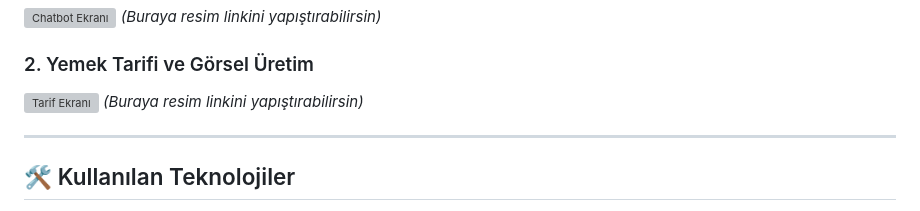
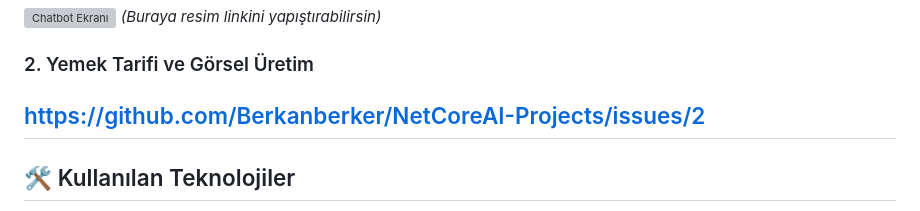
Before and after one commit to Berkanberker/NetCoreAI-Projects, a Markdown page: README.md, the part around the change. GitHub-like rendering; grey boxes are pictures that could not be loaded.

```diff
--- a/README.md
+++ b/README.md
@@ -60,9 +60,7 @@ Proje aşağıdaki temel yeteneklere sahiptir:
 *(Buraya resim linkini yapıştırabilirsin)*
 
 ### 2. Yemek Tarifi ve Görsel Üretim
-![Tarif Ekranı](https://via.placeholder.com/800x400?text=Buraya+Tarif+Resmi+Gelecek)
-*(Buraya resim linkini yapıştırabilirsin)*
-
+https://github.com/Berkanberker/NetCoreAI-Projects/issues/2
 ---
 
 ## 🛠 Kullanılan Teknolojiler
```
